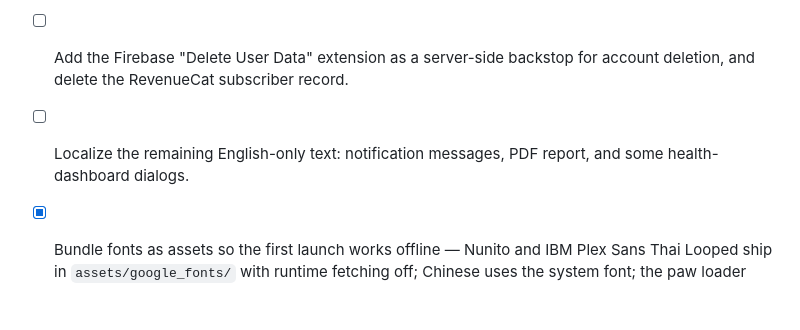
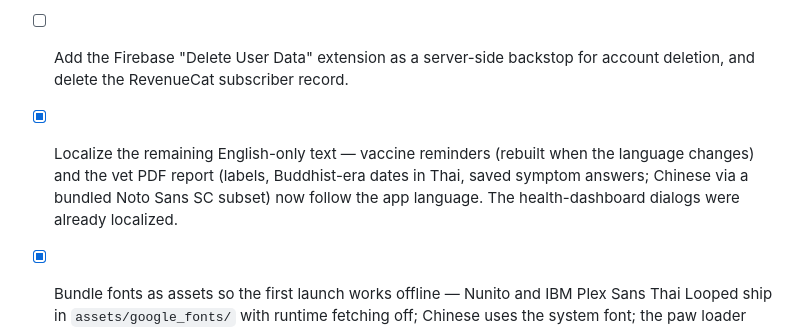
Before and after one commit to thanakrnpree123/petApp, a Markdown page: TRACKER.md, the part around the change. GitHub-like rendering; blank space fills up the shorter version.

Commit message:
docs: mark the remaining localization item done
Co-Authored-By: Claude Opus 5 <noreply@anthropic.com>
Claude-Session: https://claude.ai/code/session_013ESrvgkMgBmZMSf5fRxBzW

```diff
--- a/TRACKER.md
+++ b/TRACKER.md
@@ -62,5 +62,5 @@ RICE reach is estimated users affected per month per 1,000 MAU (no analytics yet
 - [ ] Enforce the free symptom-check limit on the server (Cloud Function). The client check can be bypassed and deliberately fails open when offline.
 - [ ] Sync Plus across platforms — a RevenueCat webhook that sets `users/{uid}.isPremium`. Today a mobile subscriber doesn't get Plus on web.
 - [ ] Add the Firebase "Delete User Data" extension as a server-side backstop for account deletion, and delete the RevenueCat subscriber record.
-- [ ] Localize the remaining English-only text: notification messages, PDF report, and some health-dashboard dialogs.
+- [x] Localize the remaining English-only text — vaccine reminders (rebuilt when the language changes) and the vet PDF report (labels, Buddhist-era dates in Thai, saved symptom answers; Chinese via a bundled Noto Sans SC subset) now follow the app language. The health-dashboard dialogs were already localized.
 - [x] Bundle fonts as assets so the first launch works offline — Nunito and IBM Plex Sans Thai Looped ship in `assets/google_fonts/` with runtime fetching off; Chinese uses the system font; the paw loader animation is bundled too (no more lottie.host).
```
